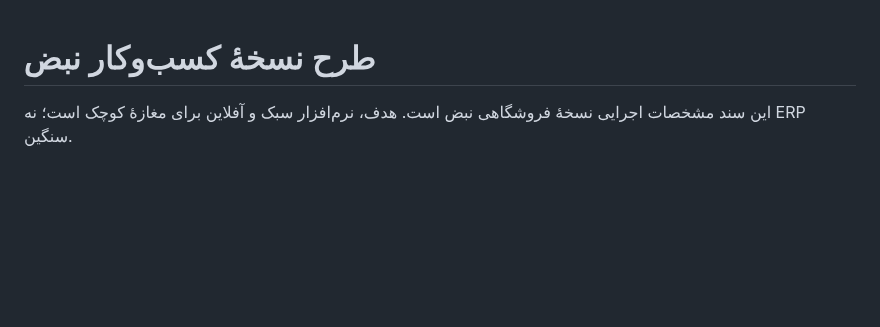
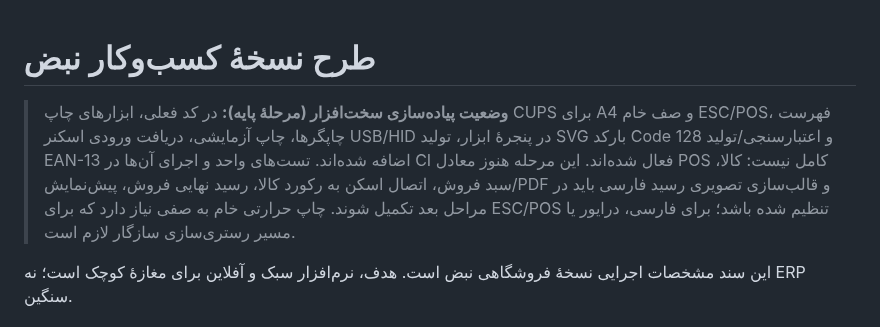
Before and after one commit to herotux/Nabz, a Markdown page: docs/business-edition.md, the part around the change. Rendered like a GitHub page; blank space fills up the shorter version.

Commit message:
Document implemented hardware foundation and remaining POS work

```diff
--- a/docs/business-edition.md
+++ b/docs/business-edition.md
@@ -1,4 +1,6 @@
 # طرح نسخهٔ کسب‌وکار نبض
+
+> **وضعیت پیاده‌سازی سخت‌افزار (مرحلهٔ پایه):** در کد فعلی، ابزارهای چاپ CUPS برای A4 و صف خام ESC/POS، فهرست چاپگرها، چاپ آزمایشی، دریافت ورودی اسکنر USB/HID در پنجرهٔ ابزار، تولید SVG بارکد Code 128 و اعتبارسنجی/تولید EAN-13 اضافه شده‌اند. تست‌های واحد و اجرای آن‌ها در CI فعال شده‌اند. این مرحله هنوز معادل POS کامل نیست: کالا، سبد فروش، اتصال اسکن به رکورد کالا، رسید نهایی فروش، پیش‌نمایش/PDF و قالب‌سازی تصویری رسید فارسی باید در مراحل بعد تکمیل شوند. چاپ حرارتی خام به صفی نیاز دارد که برای ESC/POS تنظیم شده باشد؛ برای فارسی، درایور یا مسیر رستری‌سازی سازگار لازم است.
 
 این سند مشخصات اجرایی نسخهٔ فروشگاهی نبض است. هدف، نرم‌افزار سبک و آفلاین برای مغازهٔ کوچک است؛ نه ERP سنگین.
 
```
